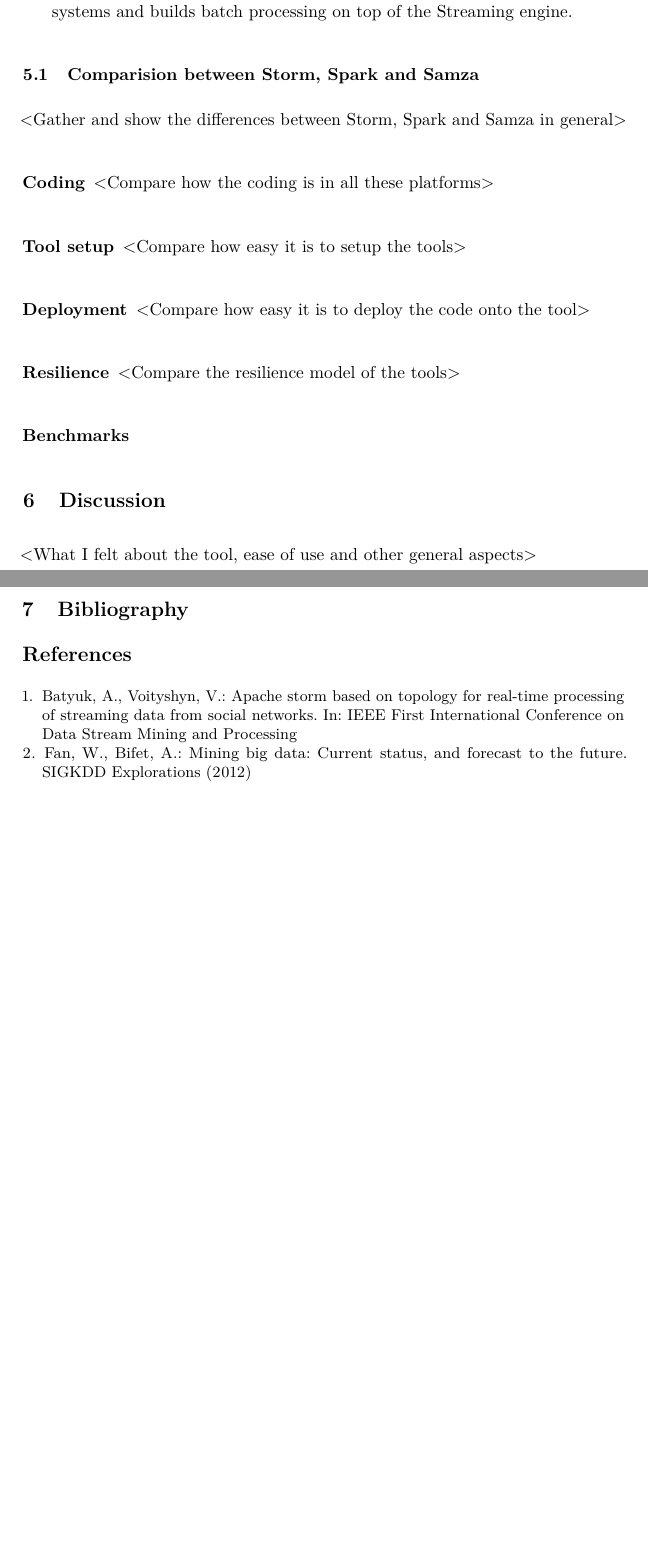
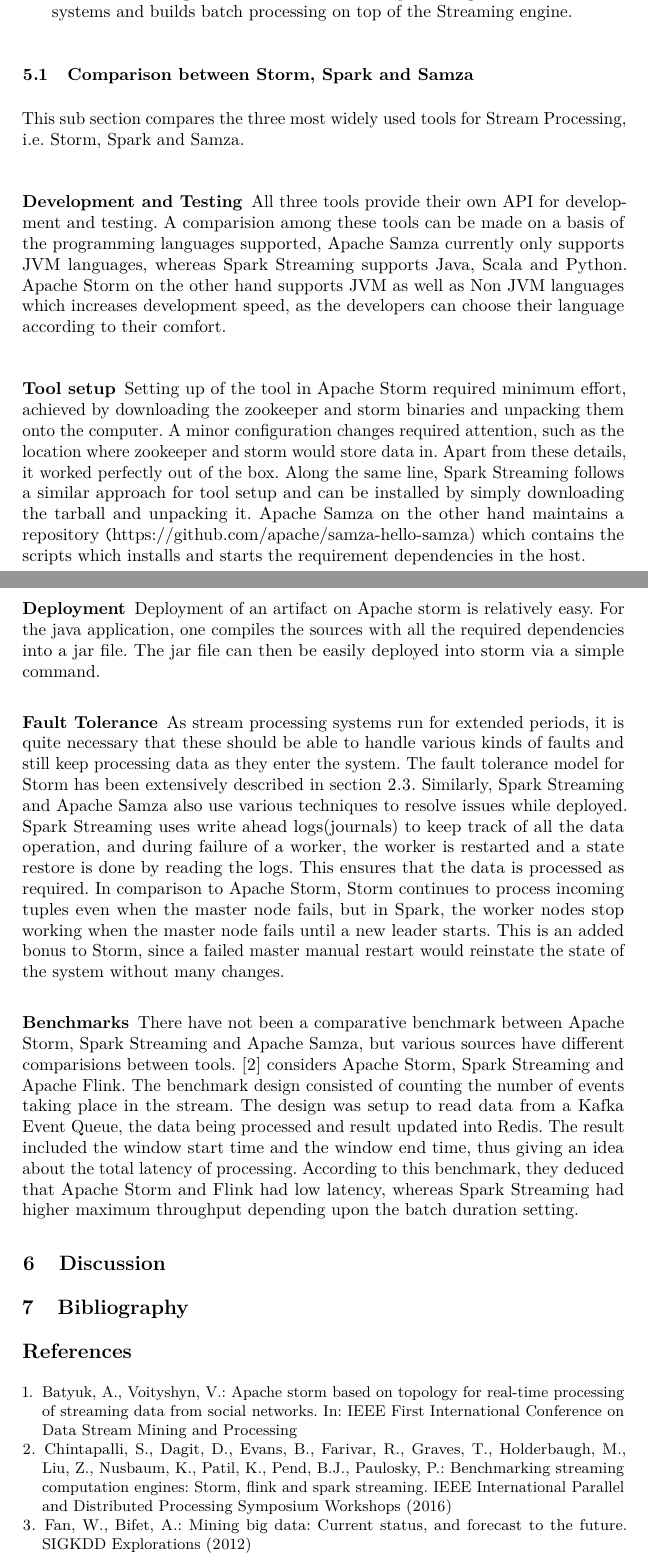
Before and after one commit to hakku276/ReportApacheStorm, a LaTeX paper (paper.tex): two parts of pages 14 and 15 of 15 before the commit and two parts of pages 14 and 15 of 16 after it, joined at a grey line, cut so that both start at the same text, the shorter picture padded with empty space. Compiled offline with pdfLaTeX; a missing bibliography style is replaced by a similar one.

Commit message:
Added Comparision Section

```diff
--- a/paper.tex
+++ b/paper.tex
@@ -379,26 +379,26 @@
  \item \textbf{Flink Streaming} is also a Real time stream processing tool for distributed systems and builds batch processing on top of the Streaming engine.
  \end{enumerate}
 
- \subsection{Comparision between Storm, Spark and Samza}
+ \subsection{Comparison between Storm, Spark and Samza}
+This sub section compares the three most widely used tools for Stream Processing, i.e. Storm, Spark and Samza.
 
- <Gather and show the differences between Storm, Spark and Samza in general>
-
- \subsubsection{Coding}
- <Compare how the coding is in all these platforms>
+ \subsubsection{Development and Testing}
+All three tools provide their own API for development and testing. A comparision among these tools can be made on a basis of the programming languages supported, Apache Samza currently only supports JVM languages, whereas Spark Streaming supports Java, Scala and Python. Apache Storm on the other hand supports JVM as well as Non JVM languages which increases development speed, as the developers can choose their language according to their comfort.
 
  \subsubsection{Tool setup}
- <Compare how easy it is to setup the tools>
+Setting up of the tool in Apache Storm required minimum effort, achieved by downloading the zookeeper and storm binaries and unpacking them onto the computer. A minor configuration changes required attention, such as the location where zookeeper and storm would store data in. Apart from these details, it worked perfectly out of the box. Along the same line, Spark Streaming follows a similar approach for tool setup and can be installed by simply downloading the tarball and unpacking it. Apache Samza on the other hand maintains a repository \url(https://github.com/apache/samza-hello-samza) which contains the scripts which installs and starts the requirement dependencies in the host.
 
  \subsubsection{Deployment}
- <Compare how easy it is to deploy the code onto the tool>
+Deployment of an artifact on Apache storm is relatively easy. For the java application, one compiles the sources with all the required dependencies into a jar file. The jar file can then be easily deployed into storm via a simple command.
 
- \subsubsection{Resilience}
- <Compare the resilience model of the tools>
+ \subsubsection{Fault Tolerance}
+As stream processing systems run for extended periods, it is quite necessary that these should be able to handle various kinds of faults and still keep processing data as they enter the system. The fault tolerance model for Storm has been extensively described in section \ref{sec:resilience}. Similarly, Spark Streaming and Apache Samza also use various techniques to resolve issues while deployed. Spark Streaming uses write ahead logs(journals) to keep track of all the data operation, and during failure of a worker, the worker is restarted and a state restore is done by reading the logs. This ensures that the data is processed as required. In comparison to Apache Storm, Storm continues to process incoming tuples even when the master node fails, but in Spark, the worker nodes stop working when the master node fails until a new leader starts. This is an added bonus to Storm, since a failed master manual restart would reinstate the state of the system without many changes.
 
  \subsubsection{Benchmarks}
+There have not been a comparative benchmark between Apache Storm, Spark Streaming and Apache Samza, but various sources have different comparisions between tools.  \cite{benchmark} considers Apache Storm, Spark Streaming and Apache Flink. The benchmark design consisted of counting the number of events taking place in the stream. The design was setup to read data from a Kafka Event Queue, the data being processed and result updated into Redis. The result included the window start time and the window end time, thus giving  an idea about the total latency of processing. According to this benchmark, they deduced that Apache Storm and Flink had low latency, whereas Spark Streaming had higher maximum throughput depending upon the batch duration setting.
 
  \section{Discussion}
-<What I felt about the tool, ease of use and other general aspects>
+
 
 
 %%%%%%%%%%%%%%%%%%%%%%%%%%%%%%%%%%%%%%%%%%%%%%%%%%%%%%%%%%%%%%%%%%%%%%%%%%%%%%%
```
Also changed, not shown: paper.tex (2 more changed lines).
